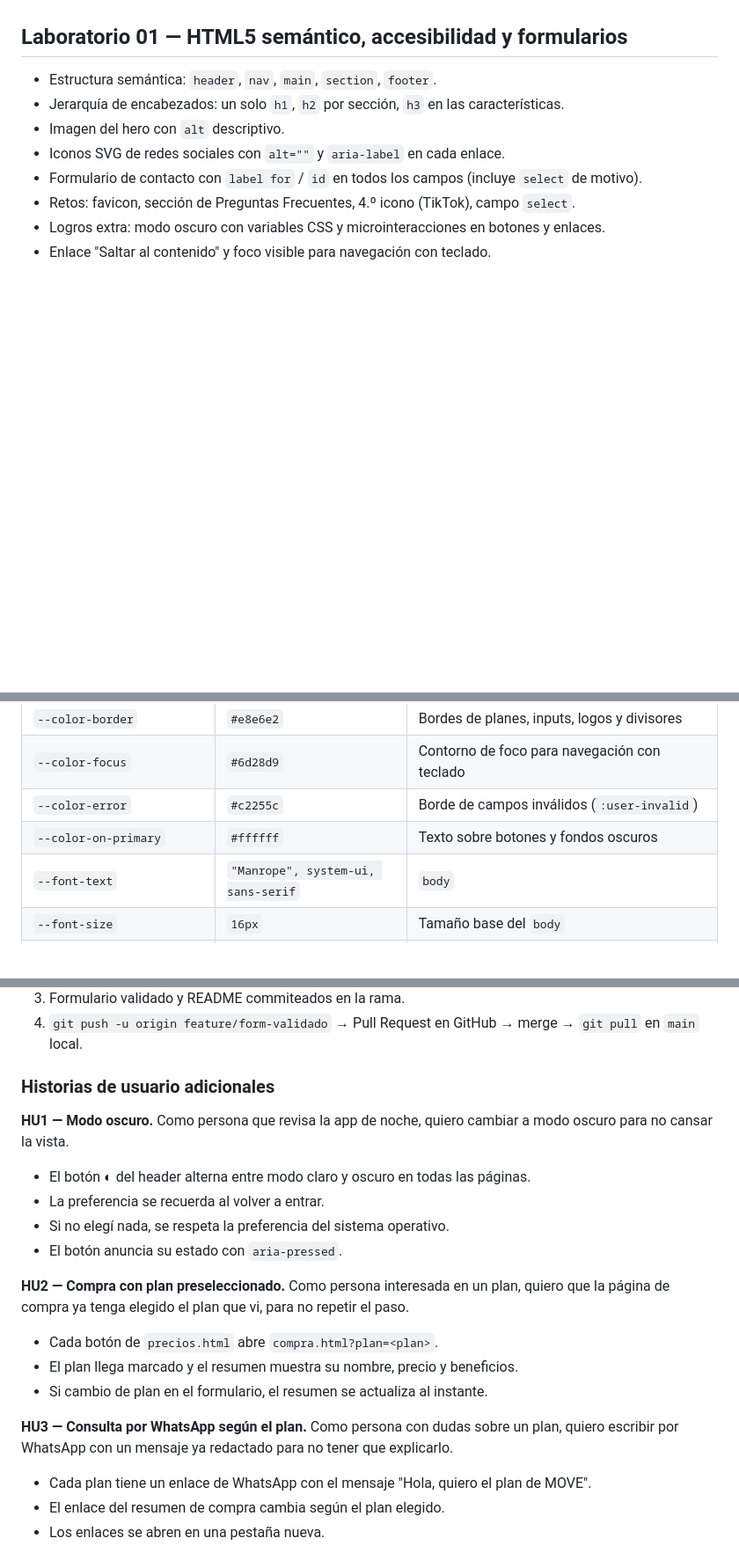
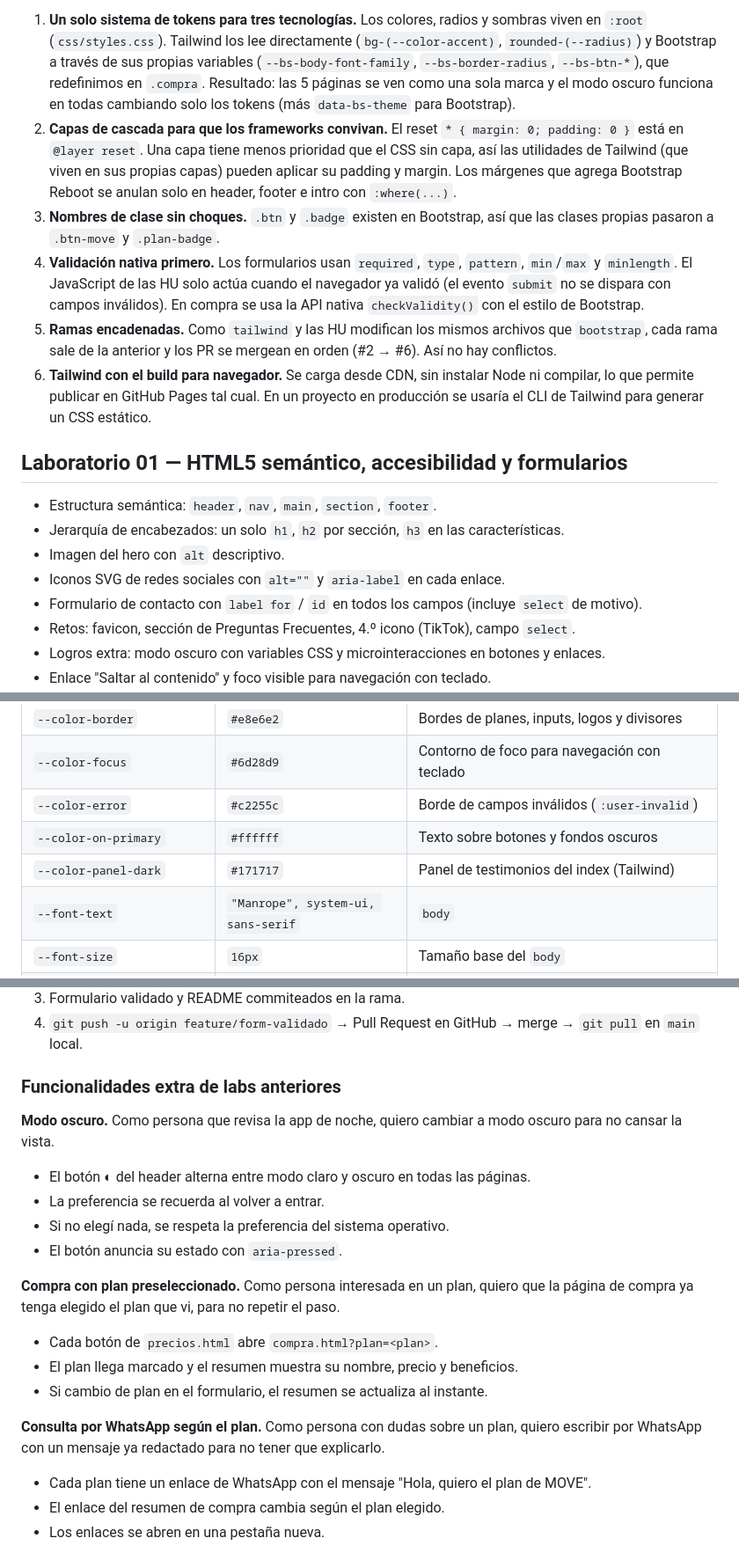
Before and after one commit to naaria/move.pe, a Markdown page: README.md, 3 parts joined by grey strips. Shown at 88% size. GitHub-like rendering; blank space fills up the shorter version.

Commit message:
docs: documenta retos, HU y decisiones tecnicas del proyecto en README
Co-Authored-By: Claude Opus 5.5 <noreply@anthropic.com>

```diff
--- a/README.md
+++ b/README.md
@@ -11,3 +58,9 @@ Páginas: [Inicio](https://naaria.github.io/move.pe/) · [Precios](https://naari
+1. **Un solo sistema de tokens para tres tecnologías.** Los colores, radios y sombras viven en `:root` (`css/styles.css`). Tailwind los lee directamente (`bg-(--color-accent)`, `rounded-(--radius)`) y Bootstrap a través de sus propias variables (`--bs-body-font-family`, `--bs-border-radius`, `--bs-btn-*`), que redefinimos en `.compra`. Resultado: las 5 páginas se ven como una sola marca y el modo oscuro funciona en todas cambiando solo los tokens (más `data-bs-theme` para Bootstrap).
+2. **Capas de cascada para que los frameworks convivan.** El reset `* { margin: 0; padding: 0 }` está en `@layer reset`. Una capa tiene menos prioridad que el CSS sin capa, así las utilidades de Tailwind (que viven en sus propias capas) pueden aplicar su padding y margin. Los márgenes que agrega Bootstrap Reboot se anulan solo en header, footer e intro con `:where(...)`.
+3. **Nombres de clase sin choques.** `.btn` y `.badge` existen en Bootstrap, así que las clases propias pasaron a `.btn-move` y `.plan-badge`.
+4. **Validación nativa primero.** Los formularios usan `required`, `type`, `pattern`, `min`/`max` y `minlength`. El JavaScript de las HU solo actúa cuando el navegador ya validó (el evento `submit` no se dispara con campos inválidos). En compra se usa la API nativa `checkValidity()` con el estilo de Bootstrap.
+5. **Ramas encadenadas.** Como `tailwind` y las HU modifican los mismos archivos que `bootstrap`, cada rama sale de la anterior y los PR se mergean en orden (#2 → #6). Así no hay conflictos.
+6. **Tailwind con el build para navegador.** Se carga desde CDN, sin instalar Node ni compilar, lo que permite publicar en GitHub Pages tal cual. En un proyecto en producción se usaría el CLI de Tailwind para generar un CSS estático.
 
 ## Laboratorio 01 — HTML5 semántico, accesibilidad y formularios
 
@@ -75,6 +128,7 @@ Definidos en `:root` al inicio de `css/styles.css`. El modo oscuro solo redefine
 | `--color-focus` | `#6d28d9` | Contorno de foco para navegación con teclado |
 | `--color-error` | `#c2255c` | Borde de campos inválidos (`:user-invalid`) |
 | `--color-on-primary` | `#ffffff` | Texto sobre botones y fondos oscuros |
+| `--color-panel-dark` | `#171717` | Panel de testimonios del index (Tailwind) |
 | `--font-text` | `"Manrope", system-ui, sans-serif` | `body` |
 | `--font-size` | `16px` | Tamaño base del `body` |
 | `--font-size-title` | `2.5rem` | Precios de los planes y total del resumen de compra |
@@ -111,20 +165,20 @@ Validación 100 % nativa de HTML, sin JavaScript. Los campos inválidos se marca
 3. Formulario validado y README commiteados en la rama.
 4. `git push -u origin feature/form-validado` → Pull Request en GitHub → merge → `git pull` en `main` local.
 
-### Historias de usuario adicionales
+### Funcionalidades extra de labs anteriores
 
-**HU1 — Modo oscuro.** Como persona que revisa la app de noche, quiero cambiar a modo oscuro para no cansar la vista.
+**Modo oscuro.** Como persona que revisa la app de noche, quiero cambiar a modo oscuro para no cansar la vista.
 - El botón ◐ del header alterna entre modo claro y oscuro en todas las páginas.
 - La preferencia se recuerda al volver a entrar.
 - Si no elegí nada, se respeta la preferencia del sistema operativo.
 - El botón anuncia su estado con `aria-pressed`.
 
-**HU2 — Compra con plan preseleccionado.** Como persona interesada en un plan, quiero que la página de compra ya tenga elegido el plan que vi, para no repetir el paso.
+**Compra con plan preseleccionado.** Como persona interesada en un plan, quiero que la página de compra ya tenga elegido el plan que vi, para no repetir el paso.
 - Cada botón de `precios.html` abre `compra.html?plan=<plan>`.
 - El plan llega marcado y el resumen muestra su nombre, precio y beneficios.
 - Si cambio de plan en el formulario, el resumen se actualiza al instante.
 
-**HU3 — Consulta por WhatsApp según el plan.** Como persona con dudas sobre un plan, quiero escribir por WhatsApp con un mensaje ya redactado para no tener que explicarlo.
+**Consulta por WhatsApp según el plan.** Como persona con dudas sobre un plan, quiero escribir por WhatsApp con un mensaje ya redactado para no tener que explicarlo.
 - Cada plan tiene un enlace de WhatsApp con el mensaje "Hola, quiero el plan <plan> de MOVE".
 - El enlace del resumen de compra cambia según el plan elegido.
 - Los enlaces se abren en una pestaña nueva.
```
Also changed, not shown: other parts of README.md (+50 -0 lines).
